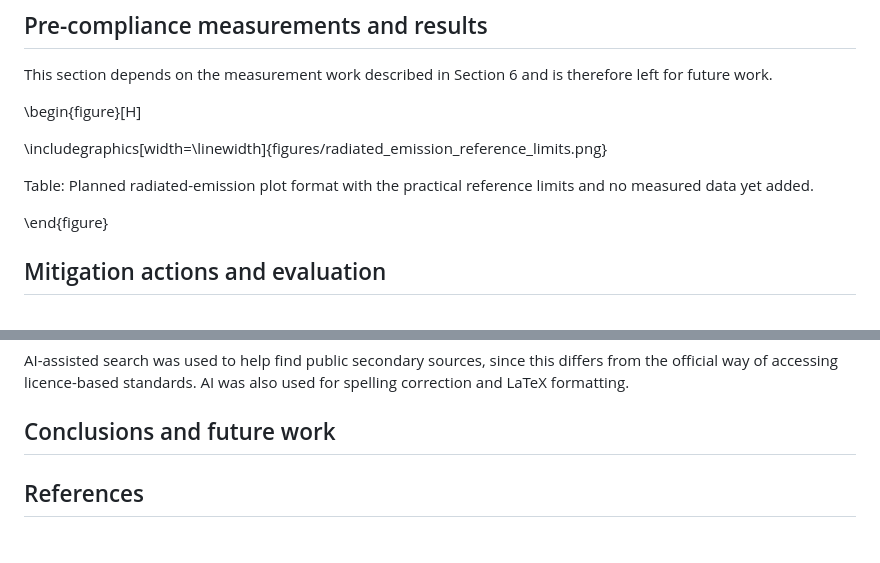
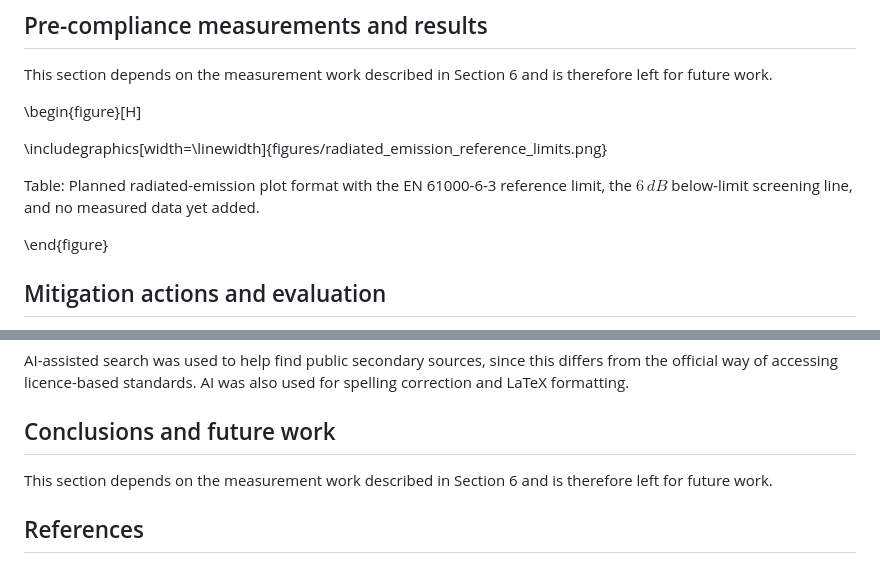
Before and after one commit to HuusarnProfessional/Applicable-Regulatory-EMC-Requirements-and-Pre-Compliance-EMC-Testing-for-an-Autonomous-Robot, a Markdown page: README.md, 2 parts joined by grey strips. Rendered like a GitHub page.

Commit message:
Update README from LaTeX

```diff
--- a/README.md
+++ b/README.md
@@ -253,7 +253,7 @@ This section depends on the measurement work described in Section 6 and is there
 
 \includegraphics[width=\linewidth]{figures/radiated_emission_reference_limits.png}
 
-Table: Planned radiated-emission plot format with the practical reference limits and no measured data yet added.
+Table: Planned radiated-emission plot format with the EN 61000-6-3 reference limit, the $6\,dB$ below-limit screening line, and no measured data yet added.
 
 \end{figure}
 
@@ -269,6 +269,8 @@ AI-assisted search was used to help find public secondary sources, since this di
 
 ## Conclusions and future work
 
+This section depends on the measurement work described in Section 6 and is therefore left for future work.
+
 ## References
 
 1. Paul, Clayton R., Scully, Robert C., and Steffka, Mark A., *Introduction to Electromagnetic Compatibility*, 3rd ed., Wiley, 2022.
```
